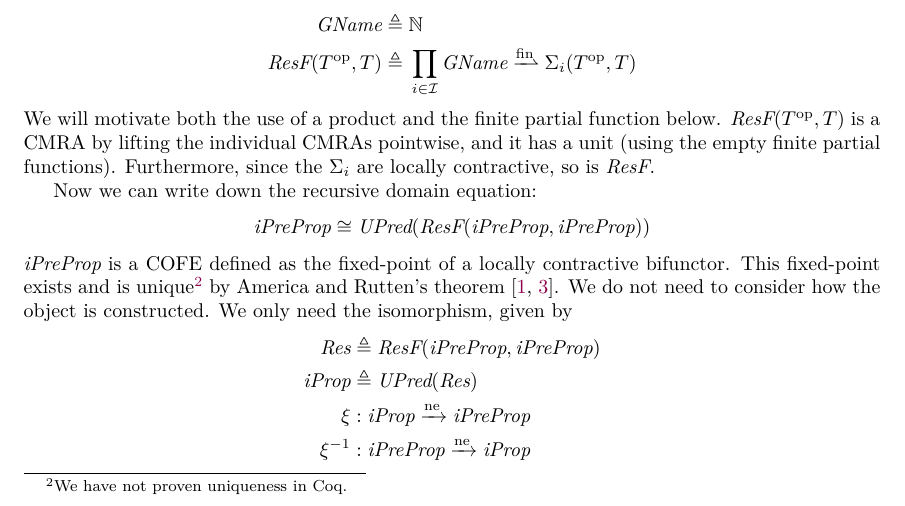
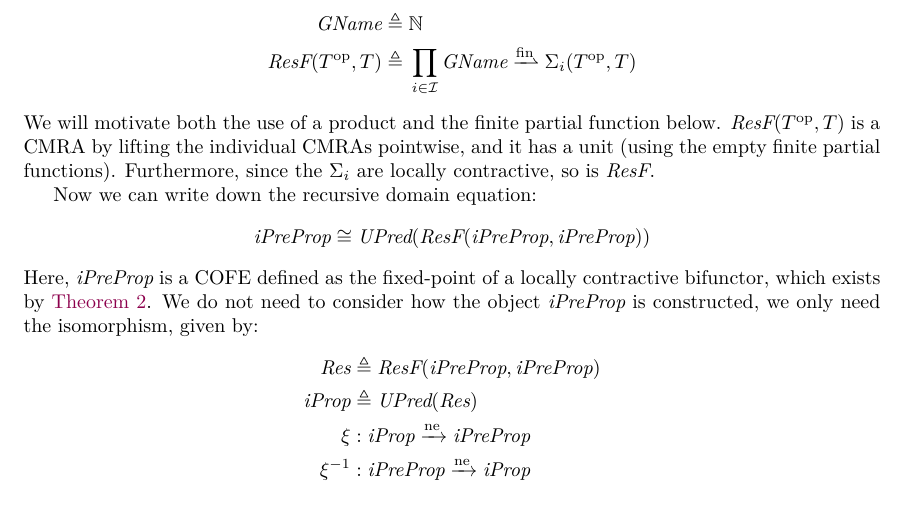
Before and after one commit to izgzhen/iris-coq, a LaTeX paper (docs/iris.tex, which reads docs/program-logic.tex): part of page 25 of 40, cut so that both start at the same text. Compiled offline with pdfLaTeX.

Commit message:
Docs: fix reference to America/Rutten.

```diff
--- a/docs/program-logic.tex
+++ b/docs/program-logic.tex
@@ -36,10 +36,8 @@ Furthermore, since the $\iFunc_i$ are locally contractive, so is $\textdom{ResF}
 
 Now we can write down the recursive domain equation:
 \[ \iPreProp \cong \UPred(\textdom{ResF}(\iPreProp, \iPreProp)) \]
-$\iPreProp$ is a COFE defined as the fixed-point of a locally contractive bifunctor.
-This fixed-point exists and is unique\footnote{We have not proven uniqueness in Coq.} by America and Rutten's theorem~\cite{America-Rutten:JCSS89,birkedal:metric-space}.
-We do not need to consider how the object is constructed.
-We only need the isomorphism, given by
+Here, $\iPreProp$ is a COFE defined as the fixed-point of a locally contractive bifunctor, which exists by \thmref{thm:america_rutten}.
+We do not need to consider how the object $\iPreProp$ is constructed, we only need the isomorphism, given by:
 \begin{align*}
   \Res &\eqdef \textdom{ResF}(\iPreProp, \iPreProp) \\
   \iProp &\eqdef \UPred(\Res) \\
```
